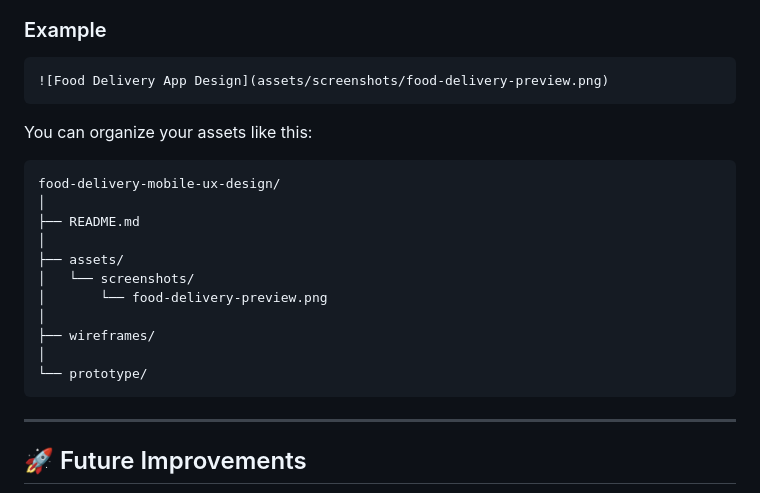
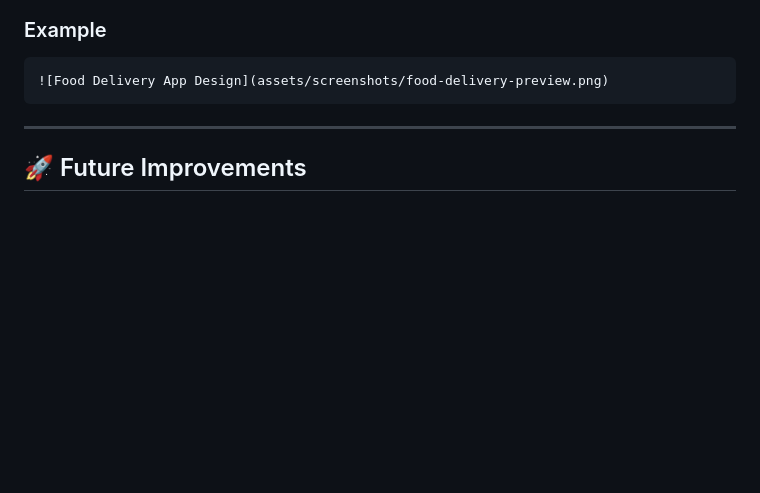
Before and after one commit to rajeshchowke4/food-delivery-UX, a Markdown page: README.md, the part around the change. Drawn GitHub-style; blank space fills up the shorter version.

Commit message:
Delete asset organization example
Removed asset organization example from README.

````diff
--- a/README.md
+++ b/README.md
@@ -332,22 +332,6 @@ Add your exported design screenshots to the repository.
 ![Food Delivery App Design](assets/screenshots/food-delivery-preview.png)
 ```
 
-You can organize your assets like this:
-
-```text
-food-delivery-mobile-ux-design/
-│
-├── README.md
-│
-├── assets/
-│   └── screenshots/
-│       └── food-delivery-preview.png
-│
-├── wireframes/
-│
-└── prototype/
-```
-
 ---
 
 ## 🚀 Future Improvements
````
